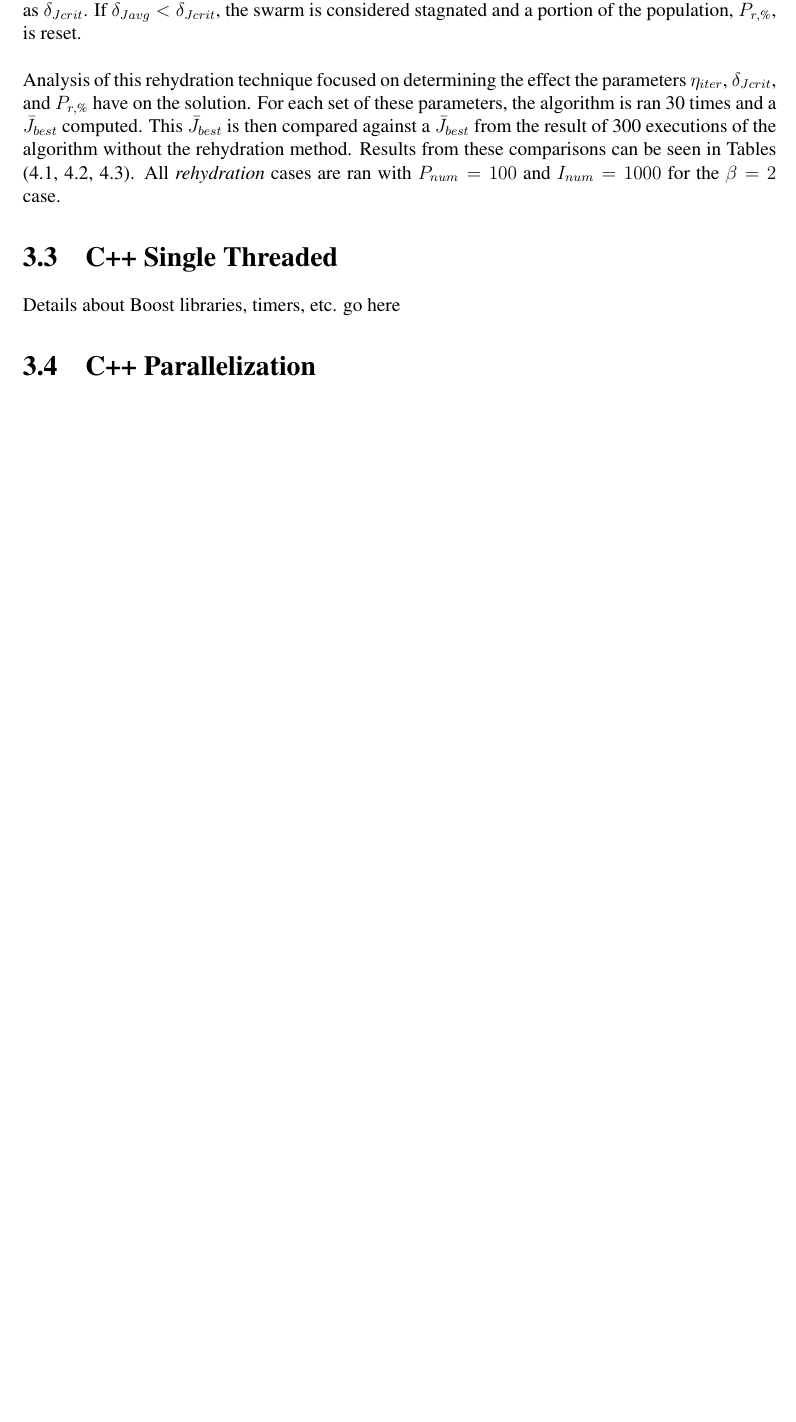
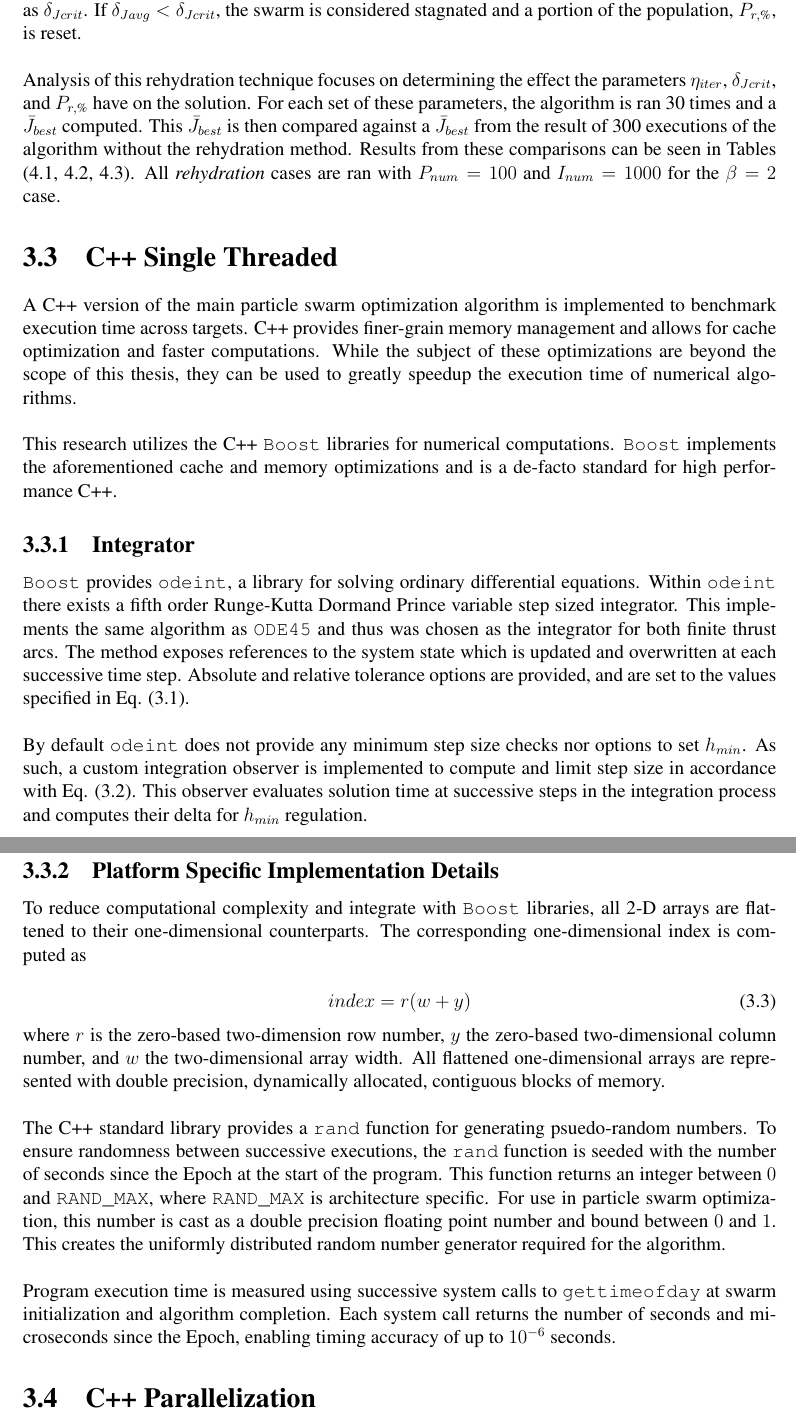
Before and after one commit to srich36/thesis_written, a LaTeX thesis (master.tex, which reads mainmatter/Implementation.tex): part of page 22 of 31 before the commit and two parts of pages 22 and 23 of 32 after it, the two joined at a grey line, cut so that both start at the same text, the shorter picture padded with empty space. Compiled offline with pdfLaTeX.

Commit message:
Finish initial problem implementation draft

```diff
--- a/mainmatter/Implementation.tex
+++ b/mainmatter/Implementation.tex
@@ -76,7 +76,7 @@ percentage change of $J$, deemed $\delta_{Javg}$, over a pre-defined previous nu
 $\delta_{Javg}$ value for stagnation is pre-defined as $\delta_{Jcrit}$.  If $\delta_{Javg} < \delta_{Jcrit}$, the swarm is considered
 stagnated and a portion of the population, $P_{r,\text{\%}}$, is reset. \newline
 
-\noindent Analysis of this rehydration technique focused on determining the effect the parameters $\eta_{iter}$, $\delta_{Jcrit}$,
+\noindent Analysis of this rehydration technique focuses on determining the effect the parameters $\eta_{iter}$, $\delta_{Jcrit}$,
 and $P_{r,\text{\%}}$ have on the solution. For each set of these parameters, the algorithm is ran 30 times and a $\bar{J}_{best}$
 computed. This $\bar{J}_{best}$ is then compared against a $\bar{J}_{best}$ from the result of 300 executions of the algorithm without
 the rehydration method. Results from these comparisons can be seen in Tables
@@ -86,4 +86,51 @@ All \textit{rehydration} cases are ran with $P_{num} = 100$ and $I_{num} = 1000$
 
 
 \section{C++ Single Threaded}
-\noindent Details about Boost libraries, timers, etc. go here
+
+\noindent A C++ version of the main particle swarm optimization algorithm is implemented to benchmark execution time across targets.
+C++ provides finer-grain memory management and allows for cache optimization and faster computations.
+While the subject of these optimizations are beyond the scope of this thesis, they can be used to greatly speedup the execution time
+of numerical algorithms. \newline
+
+\noindent This research utilizes the C++ \code{Boost} libraries for numerical computations.
+\code{Boost} implements the aforementioned cache and memory optimizations and is a de-facto standard
+for high performance C++.
+
+\subsection{Integrator}
+
+\noindent \code{Boost} provides \code{odeint}, a library for solving ordinary differential equations. Within \code{odeint}
+there exists a fifth order Runge-Kutta Dormand Prince variable
+step sized integrator. This implements the same algorithm as \code{ODE45} and thus was chosen as the integrator for both finite
+thrust arcs. The method exposes references to the system state which is updated and overwritten at each successive time step. Absolute
+and relative tolerance options are provided, and are set to the values specified in Eq. (\ref{eq:tolerances}). \newline
+
+\noindent By default \code{odeint} does not provide any minimum step size checks nor options to set $h_{min}$.
+As such, a custom integration observer is implemented to compute and limit step size in accordance with Eq. (\ref{eq:min-step-size}).
+This observer evaluates solution time at successive steps in the integration process and computes their delta for
+$h_{min}$ regulation.
+
+\subsection{Platform Specific Implementation Details}
+
+\noindent To reduce computational complexity and integrate with \code{Boost} libraries, all 2-D arrays
+are flattened to their one-dimensional counterparts. The corresponding one-dimensional index is computed as
+
+\begin{equation}
+    index = r(w+y)
+    \label{eq:index-conversion}
+\end{equation}
+
+\noindent where $r$ is the zero-based two-dimension row number, $y$ the zero-based two-dimensional column number, and $w$ the two-dimensional array width. All flattened one-dimensional arrays are represented with double precision, dynamically allocated, contiguous blocks
+of memory. \newline
+
+\noindent
+The C++ standard library provides a \code{rand} function for generating psuedo-random numbers.
+To ensure randomness between successive executions, the \code{rand} function is seeded with the number
+of seconds since the Epoch at the start of the program. This function returns an integer
+between $0$ and \code{\texttt{RAND\char`_MAX}}, where \code{\texttt{RAND\char`_MAX}} is architecture specific.
+For use in particle swarm optimization, this number is cast as a double
+precision floating point number and bound between $0$ and $1$. This creates the uniformly distributed
+random number generator required for the algorithm. \newline
+
+\noindent Program execution time is measured using successive system calls to \code{gettimeofday}
+at swarm initialization and algorithm completion. Each system call returns the number of seconds
+and microseconds since the Epoch, enabling timing accuracy of up to $10^{-6}$ seconds.
```
Also changed, not shown: mainmatter/Problem_Statement.tex (+5 -2 lines), master.pdf, mainmatter/Implementation.tex (25 more changed lines).
